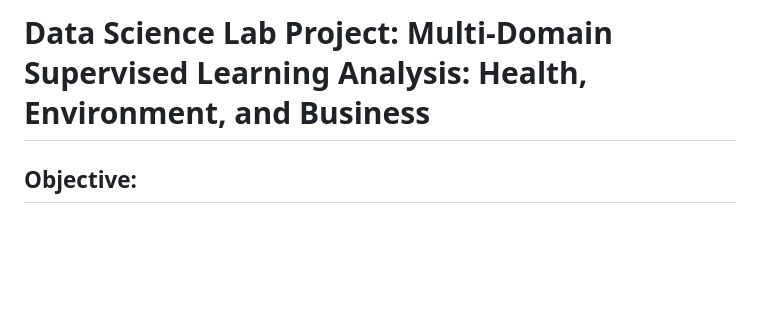
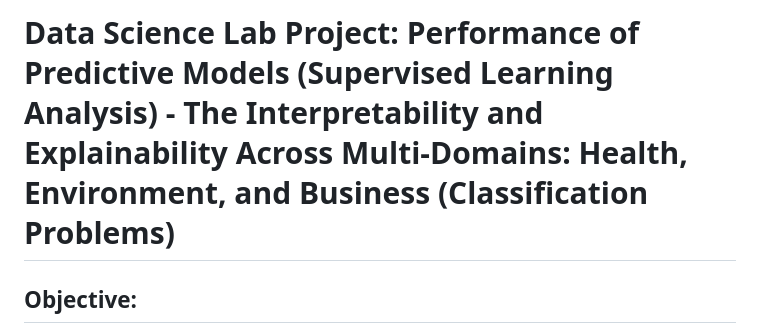
Before and after one commit to aun-nanmanat/DataScienceLab_Project, a Markdown page: README.md, the part around the change. Drawn GitHub-style; blank space fills up the shorter version.

```diff
--- a/README.md
+++ b/README.md
@@ -1,4 +1,4 @@
-# Data Science Lab Project: Multi-Domain Supervised Learning Analysis: Health, Environment, and Business
+# Data Science Lab Project: Performance of Predictive Models (Supervised Learning Analysis) - The Interpretability and Explainability Across Multi-Domains: Health, Environment, and Business (Classification Problems)
 ## Objective:
 Evaluated the performance of various supervised learning algorithms in predicting binary target variables and addressed overfitting issues across three diverse datasets from Kaggle.
 
```
